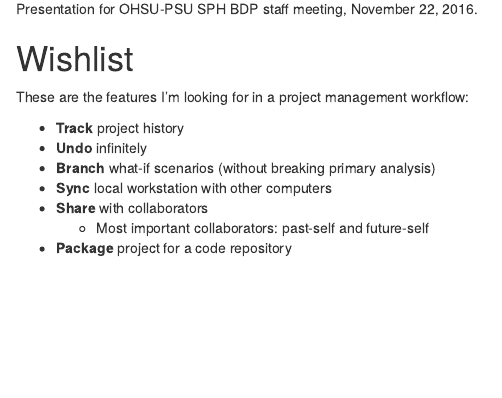
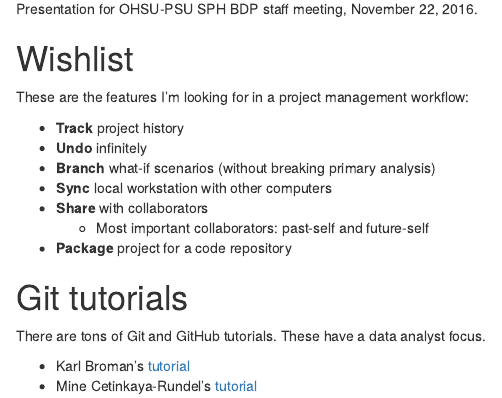
Before and after one commit to benjamin-chan/Workflow, an R Markdown document (scripts/preamble.Rmd): the page in a window 1100 px wide, from 70 px down. Rendered offline with R 4.5, knitr and Pandoc, with nearby package versions.

Commit message:
Update preamble.Rmd

```diff
--- a/scripts/preamble.Rmd
+++ b/scripts/preamble.Rmd
@@ -22,3 +22,12 @@ These are the features I'm looking for in a project management workflow:
 * **Share** with collaborators
   * Most important collaborators: past-self and future-self
 * **Package** project for a code repository
+
+
+# Git tutorials
+
+There are tons of Git and GitHub tutorials.
+These have a data analyst focus.
+
+* Karl Broman's [tutorial](http://kbroman.org/github_tutorial)
+* Mine Cetinkaya-Rundel's [tutorial](http://www2.stat.duke.edu/~cr173/Sta323_Sp16/git.html)
```
